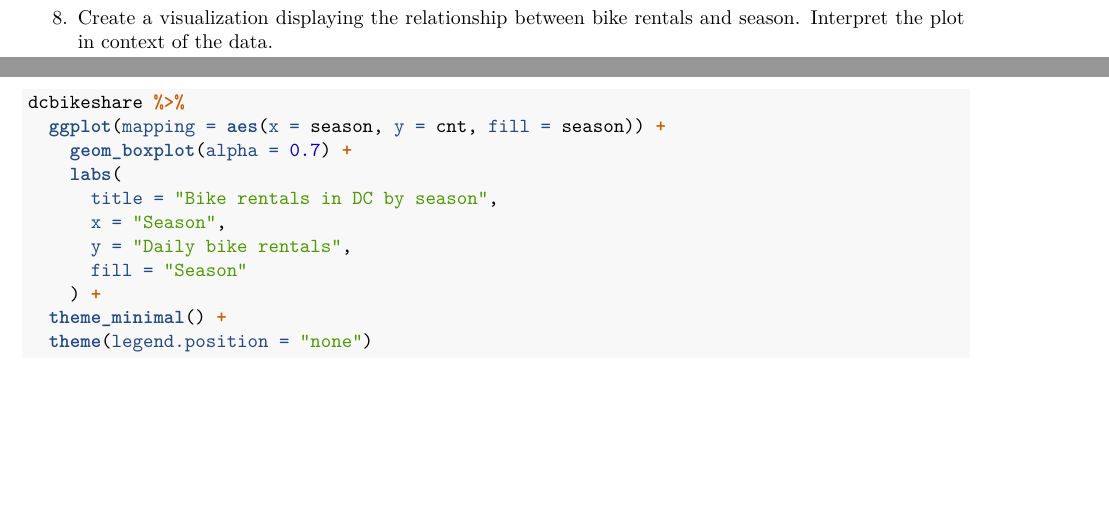
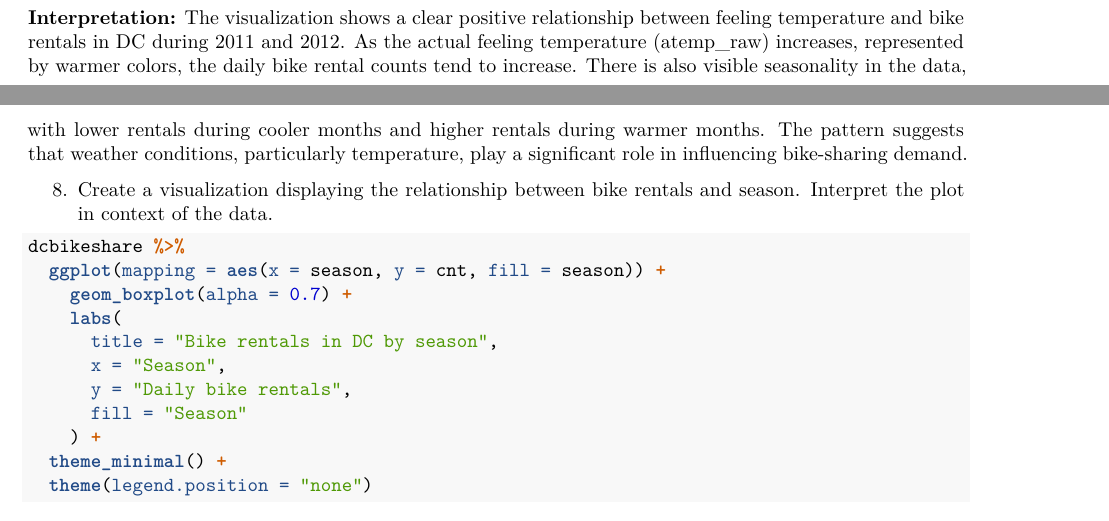
Before and after one commit to Math-225-Fa2025/hw-07-tmchuynh, an R Markdown document (hw-07-bike-rentals-dc.Rmd): two parts of pages 3 and 4 of 7, joined at a grey line, cut at the place of the change, the shorter picture padded with empty space. Rendered offline with R 4.5, knitr and Pandoc, then LaTeX, with nearby package versions; some code elsewhere in the file could not run offline.

Commit message:
Adds interpretation for bike rental and temperature analysis
Enhances the documentation by including an interpretation of the visualization that illustrates the relationship between feeling temperature and bike rentals in DC for 2011 and 2012.

Highlights the positive correlation between temperature and bike rental counts, noting seasonal trends that impact bike-sharing demand.

````diff
--- a/hw-07-bike-rentals-dc.Rmd
+++ b/hw-07-bike-rentals-dc.Rmd
@@ -184,6 +184,8 @@ dcbikeshare %>%
   theme_minimal()
 ```
 
+**Interpretation:** The visualization shows a clear positive relationship between feeling temperature and bike rentals in DC during 2011 and 2012. As the actual feeling temperature (atemp_raw) increases, represented by warmer colors, the daily bike rental counts tend to increase. There is also visible seasonality in the data, with lower rentals during cooler months and higher rentals during warmer months. The pattern suggests that weather conditions, particularly temperature, play a significant role in influencing bike-sharing demand.
+
 8.  Create a visualization displaying the relationship between bike rentals and season. Interpret the plot in context of the data.
 
 ```{r exercise-8, fig.fullwidth = TRUE}
````
